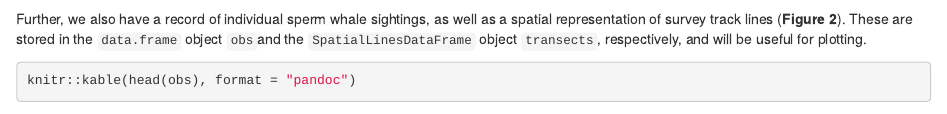
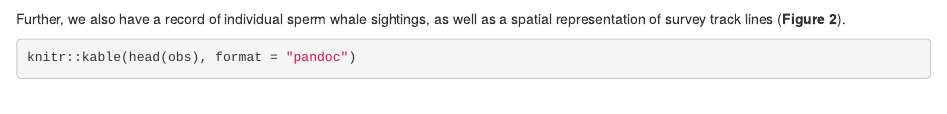
Before and after one commit to densitymodelling/dsmextra, an R Markdown document (vignettes/dsmextra-vignette.Rmd): the page in a window 1100 px wide, from 2880 px down. Rendered offline with R 4.5, knitr and Pandoc, with nearby package versions; some code elsewhere in the file could not run offline; common packages that the code uses without loading them are loaded.

````diff
--- a/vignettes/dsmextra-vignette.Rmd
+++ b/vignettes/dsmextra-vignette.Rmd
@@ -116,7 +116,7 @@
 knitr::kable(head(predgrid), format = "pandoc")
 ```
 
-Further, we also have a record of individual sperm whale sightings, as well as a spatial representation of survey track lines (**Figure 2**). These are stored in the `data.frame` object `obs`and the `SpatialLinesDataFrame` object `transects`, respectively, and will be useful for plotting.
+Further, we also have a record of individual sperm whale sightings, as well as a spatial representation of survey track lines (**Figure 2**).
 
 ```{r echo=TRUE, message=FALSE, warning=FALSE}
 knitr::kable(head(obs), format = "pandoc")
````
Also changed, not shown: data/spermwhales_obs.rda.RData (deleted), 1 other file.
